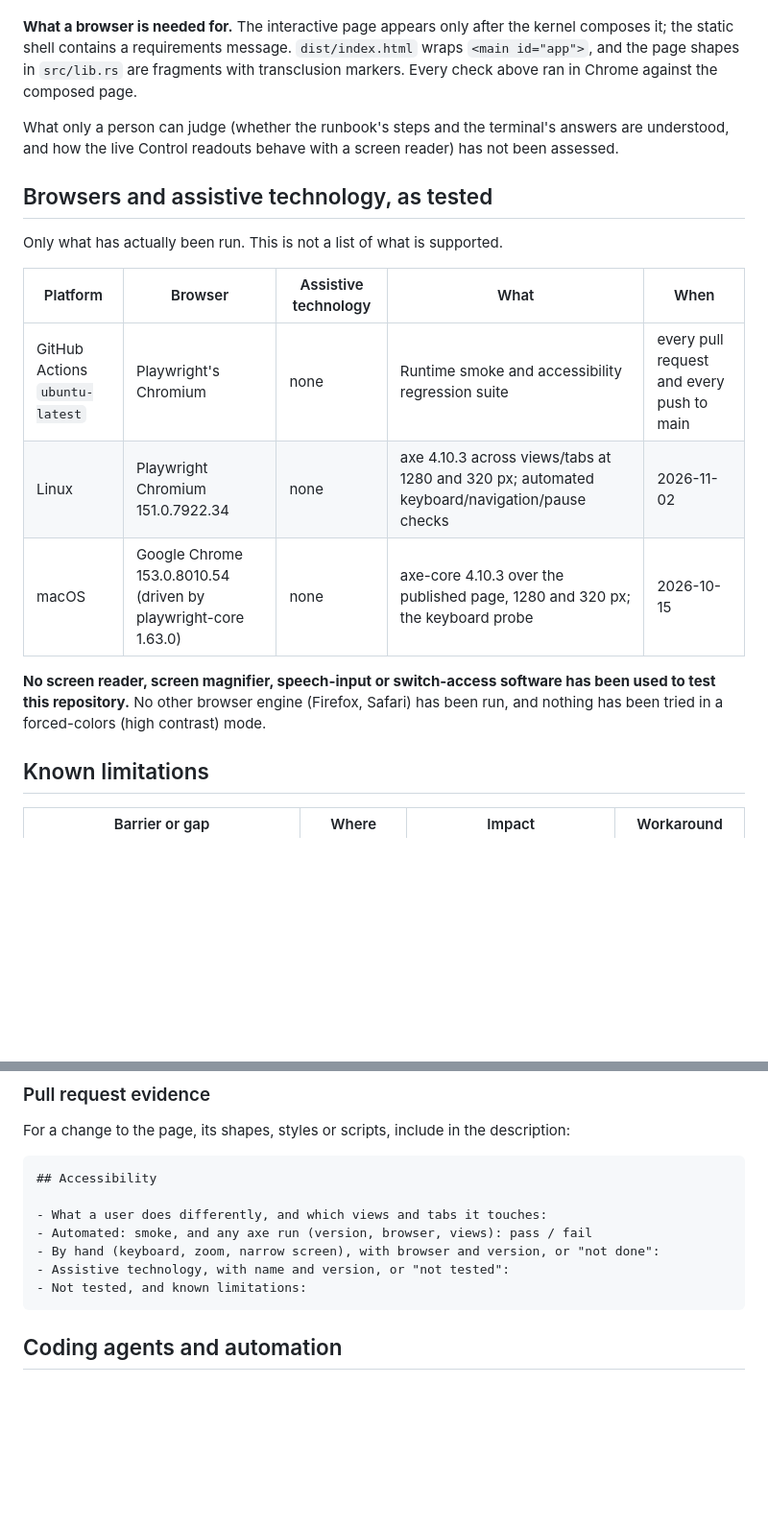
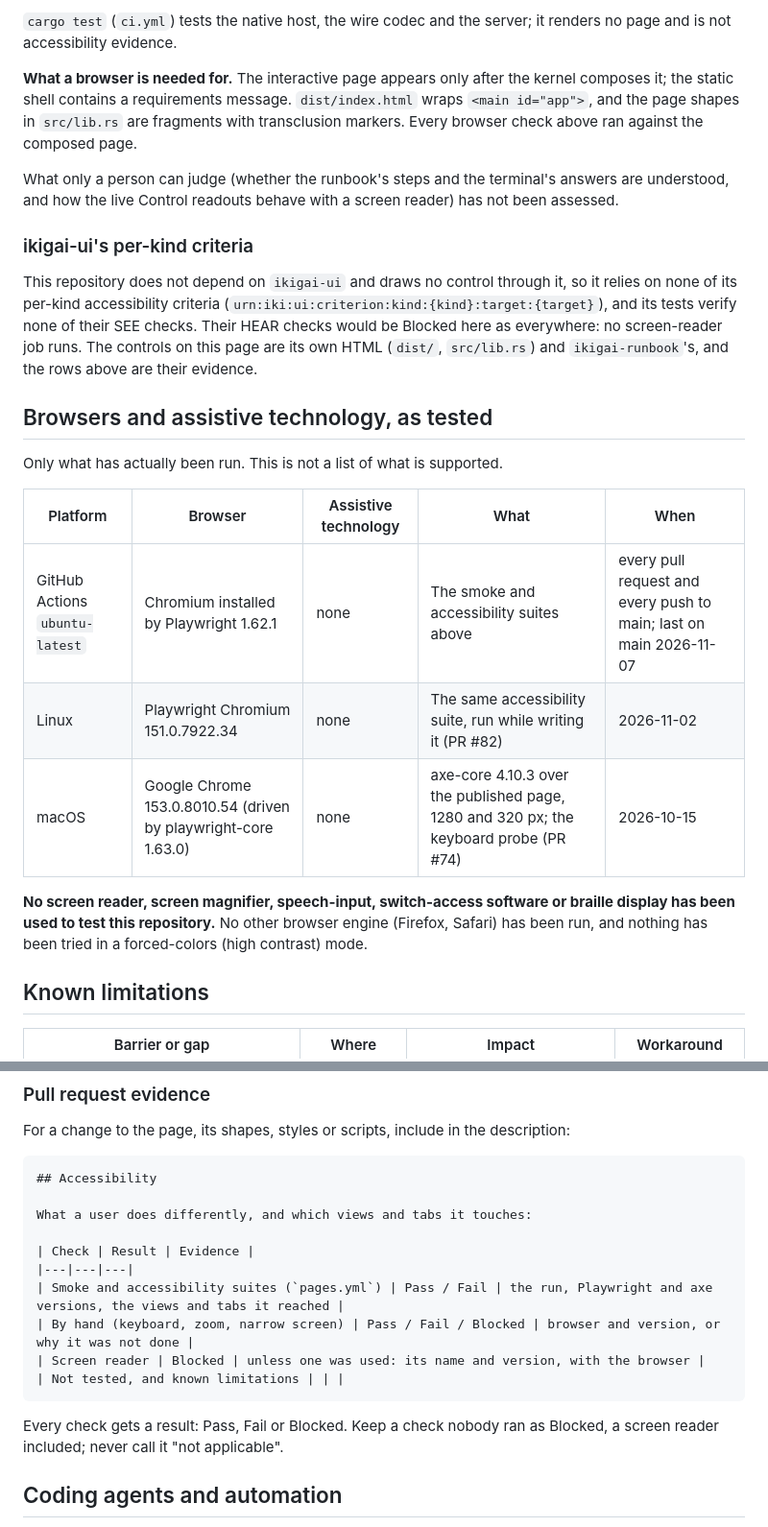
Before and after one commit to ikigai-rs/ikigai-web-demo, a Markdown page: ACCESSIBILITY.md, 2 parts joined by grey strips. Shown at 96% size. Rendered like a GitHub page; blank space fills up the shorter version.

````diff
--- a/ACCESSIBILITY.md
+++ b/ACCESSIBILITY.md
@@ -85,11 +111,21 @@ was recorded in the baseline review (PR #74).
+`cargo test` (`ci.yml`) tests the native host, the wire codec and the server; it renders no page
+and is not accessibility evidence.
 
 **What a browser is needed for.** The interactive page appears only after the kernel composes
 it; the static shell contains a requirements message. `dist/index.html` wraps `<main id="app">`,
-and the page shapes in `src/lib.rs` are fragments with transclusion markers. Every check above ran
-in Chrome against the composed page.
+and the page shapes in `src/lib.rs` are fragments with transclusion markers. Every browser check
+above ran against the composed page.
 
 What only a person can judge (whether the runbook's steps and the terminal's answers are
 understood, and how the live Control readouts behave with a screen reader) has not been assessed.
+
+### ikigai-ui's per-kind criteria
+
+This repository does not depend on `ikigai-ui` and draws no control through it, so it relies on
+none of its per-kind accessibility criteria (`urn:iki:ui:criterion:kind:{kind}:target:{target}`),
+and its tests verify none of their SEE checks. Their HEAR checks would be Blocked here as
+everywhere: no screen-reader job runs. The controls on this page are its own HTML (`dist/`,
+`src/lib.rs`) and `ikigai-runbook`'s, and the rows above are their evidence.
 
 ## Browsers and assistive technology, as tested
 
@@ -97,13 +133,13 @@ Only what has actually been run. This is not a list of what is supported.
 
 | Platform | Browser | Assistive technology | What | When |
 |---|---|---|---|---|
-| GitHub Actions `ubuntu-latest` | Playwright's Chromium | none | Runtime smoke and accessibility regression suite | every pull request and every push to main |
-| Linux | Playwright Chromium 151.0.7922.34 | none | axe 4.10.3 across views/tabs at 1280 and 320 px; automated keyboard/navigation/pause checks | 2026-11-02 |
-| macOS | Google Chrome 153.0.8010.54 (driven by playwright-core 1.63.0) | none | axe-core 4.10.3 over the published page, 1280 and 320 px; the keyboard probe | 2026-10-15 |
+| GitHub Actions `ubuntu-latest` | Chromium installed by Playwright 1.62.1 | none | The smoke and accessibility suites above | every pull request and every push to main; last on main 2026-11-07 |
+| Linux | Playwright Chromium 151.0.7922.34 | none | The same accessibility suite, run while writing it (PR #82) | 2026-11-02 |
+| macOS | Google Chrome 153.0.8010.54 (driven by playwright-core 1.63.0) | none | axe-core 4.10.3 over the published page, 1280 and 320 px; the keyboard probe (PR #74) | 2026-10-15 |
 
-**No screen reader, screen magnifier, speech-input or switch-access software has been used to test
-this repository.** No other browser engine (Firefox, Safari) has been run, and nothing has been
-tried in a forced-colors (high contrast) mode.
+**No screen reader, screen magnifier, speech-input, switch-access software or braille display has
+been used to test this repository.** No other browser engine (Firefox, Safari) has been run, and
+nothing has been tried in a forced-colors (high contrast) mode.
 
 ## Known limitations
 
@@ -148,12 +184,18 @@ For a change to the page, its shapes, styles or scripts, include in the descript
 ```markdown
 ## Accessibility
 
-- What a user does differently, and which views and tabs it touches:
-- Automated: smoke, and any axe run (version, browser, views): pass / fail
-- By hand (keyboard, zoom, narrow screen), with browser and version, or "not done":
-- Assistive technology, with name and version, or "not tested":
-- Not tested, and known limitations:
+What a user does differently, and which views and tabs it touches:
+
+| Check | Result | Evidence |
+|---|---|---|
+| Smoke and accessibility suites (`pages.yml`) | Pass / Fail | the run, Playwright and axe versions, the views and tabs it reached |
+| By hand (keyboard, zoom, narrow screen) | Pass / Fail / Blocked | browser and version, or why it was not done |
+| Screen reader | Blocked | unless one was used: its name and version, with the browser |
+| Not tested, and known limitations | | |
 ```
+
+Every check gets a result: Pass, Fail or Blocked. Keep a check nobody ran as Blocked, a screen
+reader included; never call it "not applicable".
 
 ## Coding agents and automation
 
````
Also changed, not shown: other parts of ACCESSIBILITY.md (+45 -19 lines).
